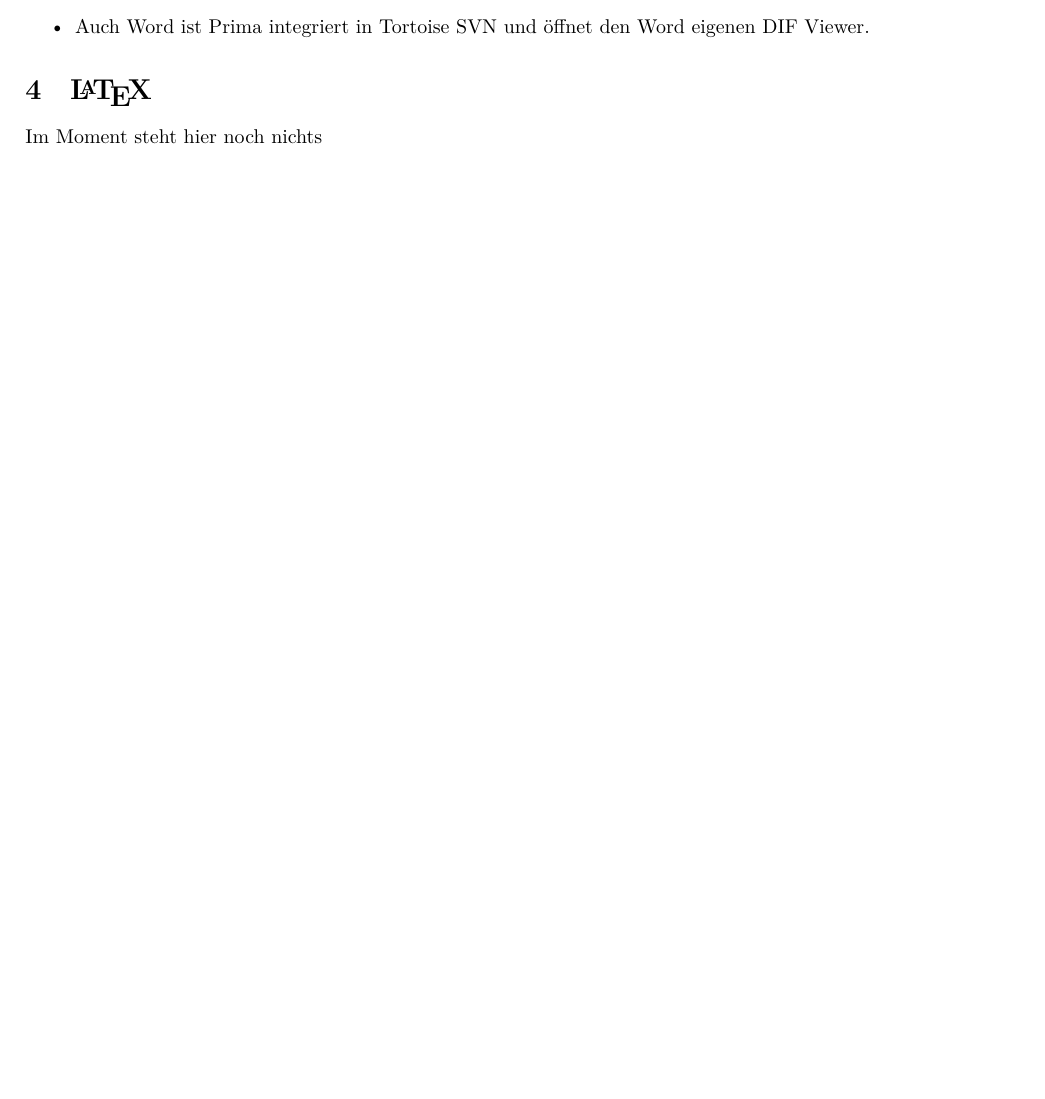
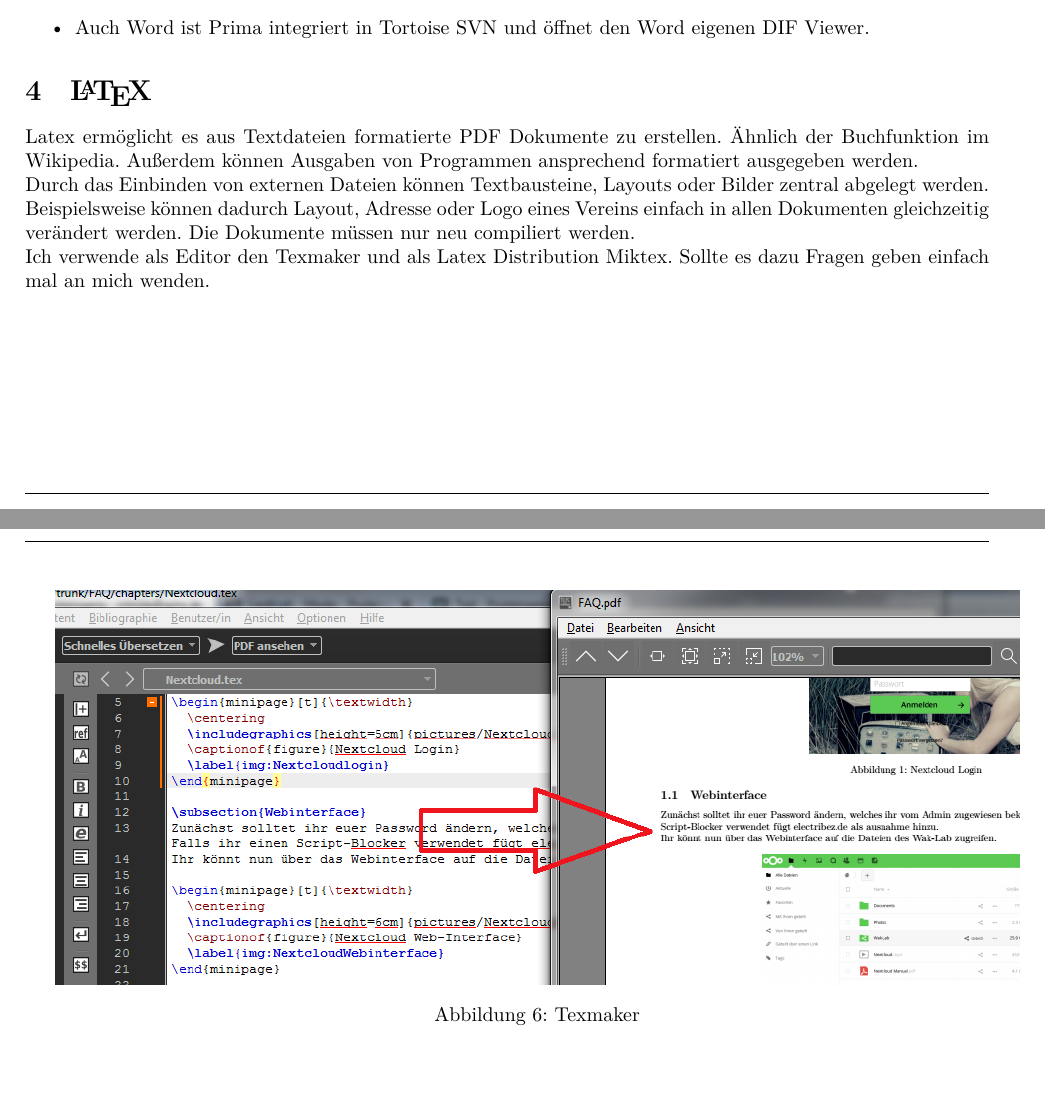
Before and after one commit to thehilde/Wak-Lab-Docs, a LaTeX document (FAQ/FAQ.tex, which reads FAQ/chapters/latex.tex): part of page 4 of 4 before the commit and two parts of pages 4 and 5 of 5 after it, the two joined at a grey line, cut so that both start at the same text, the shorter picture padded with empty space. Compiled offline with XeLaTeX; an older LaTeX class or package is replaced by its successor.

Commit message:
Weitere Kapitel im FAQ

```diff
--- a/FAQ/chapters/latex.tex
+++ b/FAQ/chapters/latex.tex
@@ -1 +1,10 @@
-Im Moment steht hier noch nichts\\
+Latex ermöglicht es aus Textdateien formatierte PDF Dokumente zu erstellen. Ähnlich der Buchfunktion im Wikipedia. Außerdem können Ausgaben von Programmen ansprechend formatiert ausgegeben werden.\\
+Durch das Einbinden von externen Dateien können Textbausteine, Layouts oder Bilder zentral abgelegt werden. Beispielsweise können dadurch Layout, Adresse oder Logo eines Vereins einfach in allen Dokumenten gleichzeitig verändert werden. Die Dokumente müssen nur neu compiliert werden.\\
+Ich verwende als Editor den Texmaker und als Latex Distribution Miktex. Sollte es dazu Fragen geben einfach mal an mich wenden.\\
+
+\begin{minipage}[t]{\textwidth}
+  \centering
+  \includegraphics[width=\textwidth]{pictures/Texmaker.png}
+  \captionof{figure}{Texmaker}
+  \label{img:Texmaker}
+\end{minipage}
```
Also changed, not shown: FAQ/chapters/Nextcloud.tex (+16 -2 lines), FAQ/FAQ.pdf, FAQ/pictures/NextcloudWebinterface.png (added), FAQ/pictures/Texmaker.png (added).
